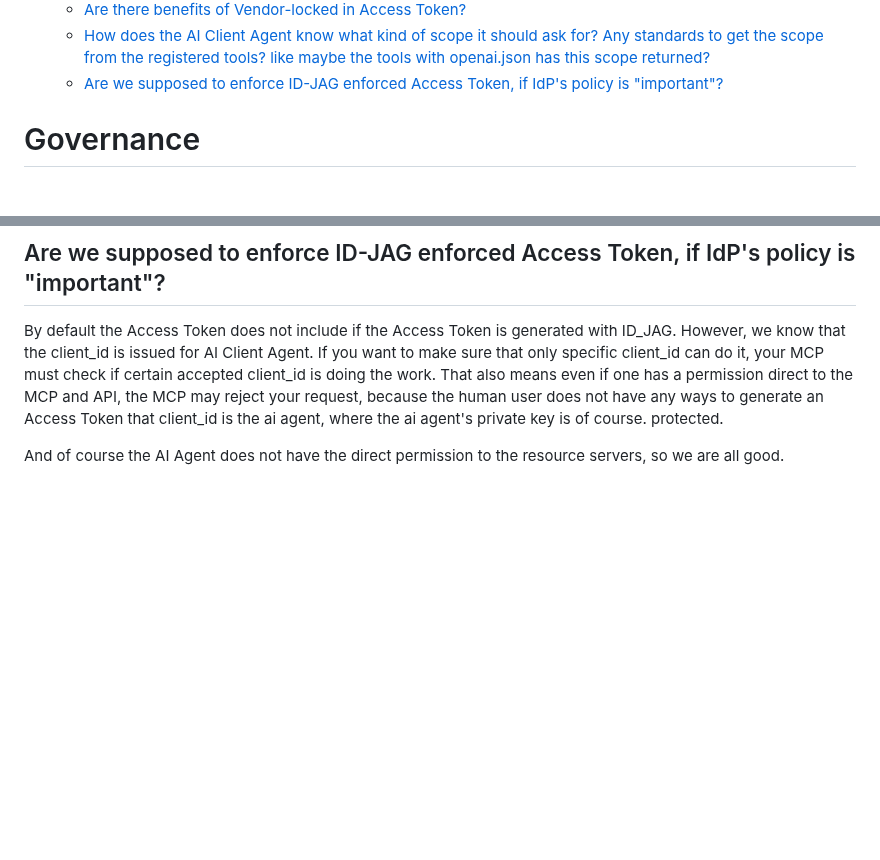
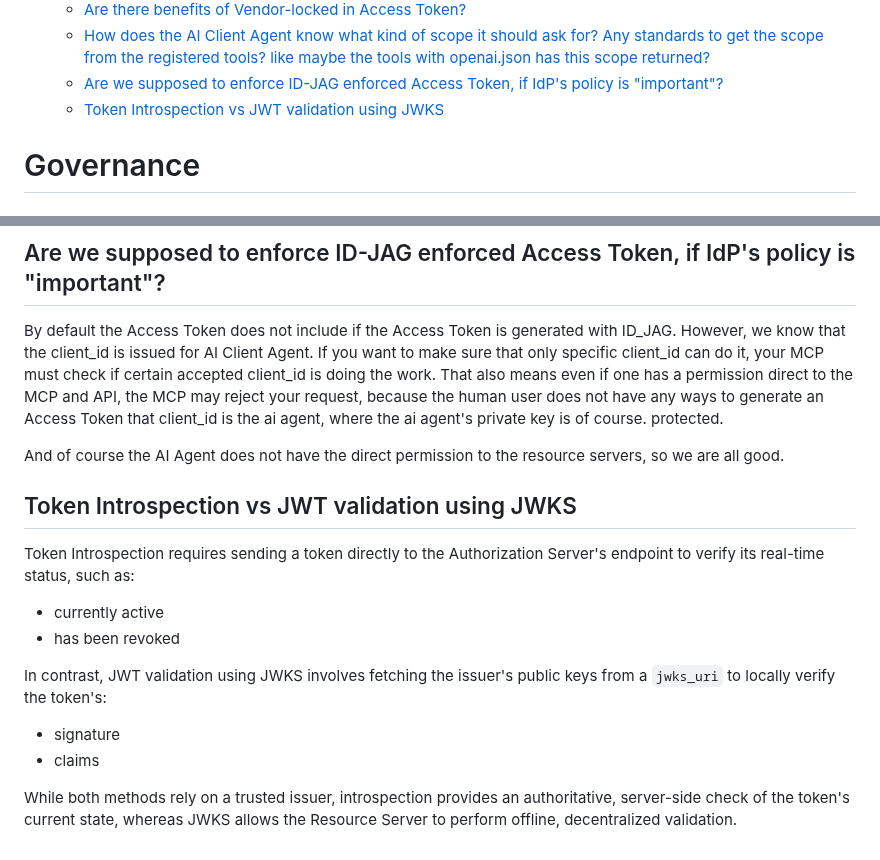
Before and after one commit to mlajkim/id-jag-the-hard-way, a Markdown page: faq.md, 2 parts joined by grey strips. Rendered like a GitHub page; blank space fills up the shorter version.

```diff
--- a/faq.md
+++ b/faq.md
@@ -60,6 +60,7 @@
   - [Are there benefits of Vendor-locked in Access Token?](#are-there-benefits-of-vendor-locked-in-access-token)
   - [How does the AI Client Agent know what kind of scope it should ask for? Any standards to get the scope from the registered tools? like maybe the tools with openai.json has this scope returned?](#how-does-the-ai-client-agent-know-what-kind-of-scope-it-should-ask-for-any-standards-to-get-the-scope-from-the-registered-tools-like-maybe-the-tools-with-openaijson-has-this-scope-returned)
   - [Are we supposed to enforce ID-JAG enforced Access Token, if IdP's policy is "important"?](#are-we-supposed-to-enforce-id-jag-enforced-access-token-if-idps-policy-is-important)
+  - [Token Introspection vs JWT validation using JWKS](#token-introspection-vs-jwt-validation-using-jwks)
 
 <!-- /TOC -->
 
@@ -268,3 +269,17 @@ While ultimately possible, there is an important prerequisite. SSO login itself
 By default the Access Token does not include if the Access Token is generated with ID_JAG. However, we know that the client_id is issued for AI Client Agent. If you want to make sure that only specific client_id can do it, your MCP must check if certain accepted client_id is doing the work. That also means even if one has a permission direct to the MCP and API, the MCP may reject your request, because the human user does not have any ways to generate an Access Token that client_id is the ai agent, where the ai agent's private key is of course. protected.
 
 And of course the AI Agent does not have the direct permission to the resource servers, so we are all good.
+
+## Token Introspection vs JWT validation using JWKS
+
+Token Introspection requires sending a token directly to the Authorization Server's endpoint to verify its real-time status, such as:
+
+- currently active
+- has been revoked
+
+In contrast, JWT validation using JWKS involves fetching the issuer's public keys from a `jwks_uri` to locally verify the token's:
+
+- signature
+- claims
+
+While both methods rely on a trusted issuer, introspection provides an authoritative, server-side check of the token's current state, whereas JWKS allows the Resource Server to perform offline, decentralized validation.
```
Also changed, not shown: assets/full_architecture.png.
